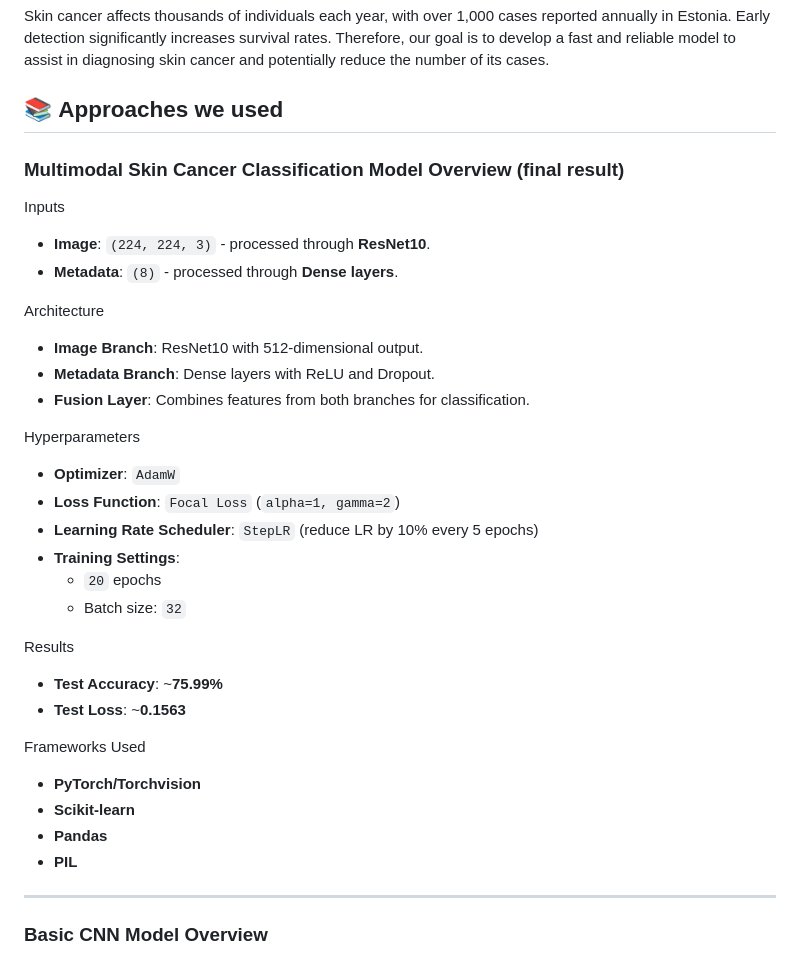
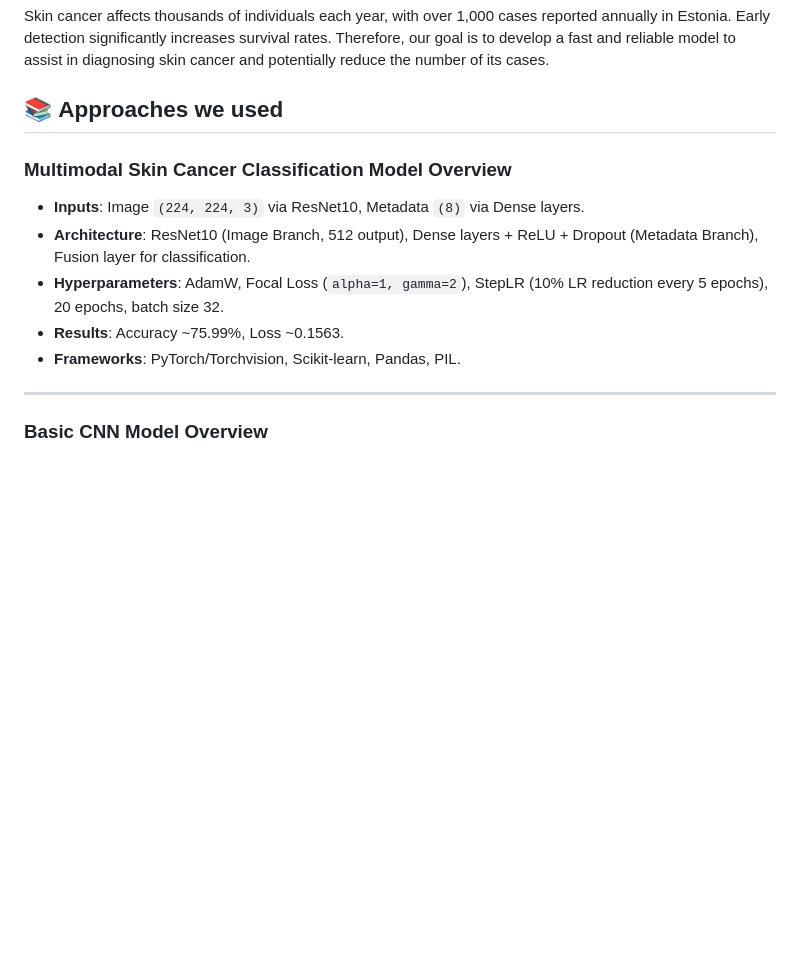
Before and after one commit to OskarMannik/birthmark-classifier, a Markdown page: README.md, the part around the change. Drawn GitHub-style; blank space fills up the shorter version.

```diff
--- a/README.md
+++ b/README.md
@@ -8,34 +8,14 @@ Skin cancer affects thousands of individuals each year, with over 1,000 cases re
 
 ## 📚 **Approaches we used**
 
-### Multimodal Skin Cancer Classification Model Overview (final result)
 
-Inputs
-- **Image**: `(224, 224, 3)` - processed through **ResNet10**.
-- **Metadata**: `(8)` - processed through **Dense layers**.
+### Multimodal Skin Cancer Classification Model Overview
 
-Architecture
-- **Image Branch**: ResNet10 with 512-dimensional output.
-- **Metadata Branch**: Dense layers with ReLU and Dropout.
-- **Fusion Layer**: Combines features from both branches for classification.
-
-Hyperparameters
-- **Optimizer**: `AdamW`
-- **Loss Function**: `Focal Loss` (`alpha=1, gamma=2`)
-- **Learning Rate Scheduler**: `StepLR` (reduce LR by 10% every 5 epochs)
-- **Training Settings**:
-  - `20` epochs
-  - Batch size: `32`
-
-Results
-- **Test Accuracy**: ~**75.99%**
-- **Test Loss**: ~**0.1563**
-
-Frameworks Used
-- **PyTorch/Torchvision**
-- **Scikit-learn**
-- **Pandas**
-- **PIL**
+- **Inputs**: Image `(224, 224, 3)` via ResNet10, Metadata `(8)` via Dense layers.
+- **Architecture**: ResNet10 (Image Branch, 512 output), Dense layers + ReLU + Dropout (Metadata Branch), Fusion layer for classification.
+- **Hyperparameters**: AdamW, Focal Loss (`alpha=1, gamma=2`), StepLR (10% LR reduction every 5 epochs), 20 epochs, batch size 32.
+- **Results**: Accuracy ~75.99%, Loss ~0.1563.
+- **Frameworks**: PyTorch/Torchvision, Scikit-learn, Pandas, PIL.
 
 ---
 
```
